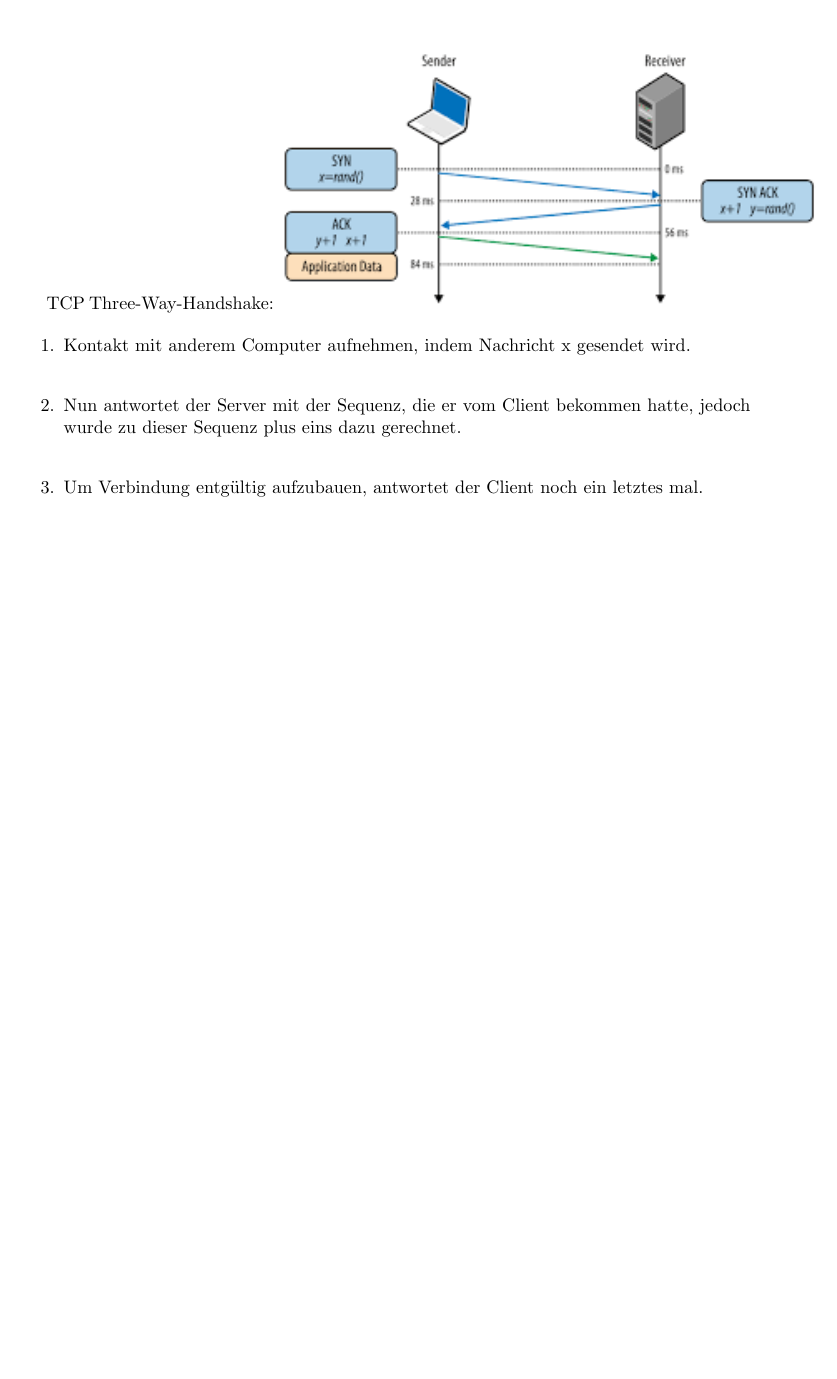
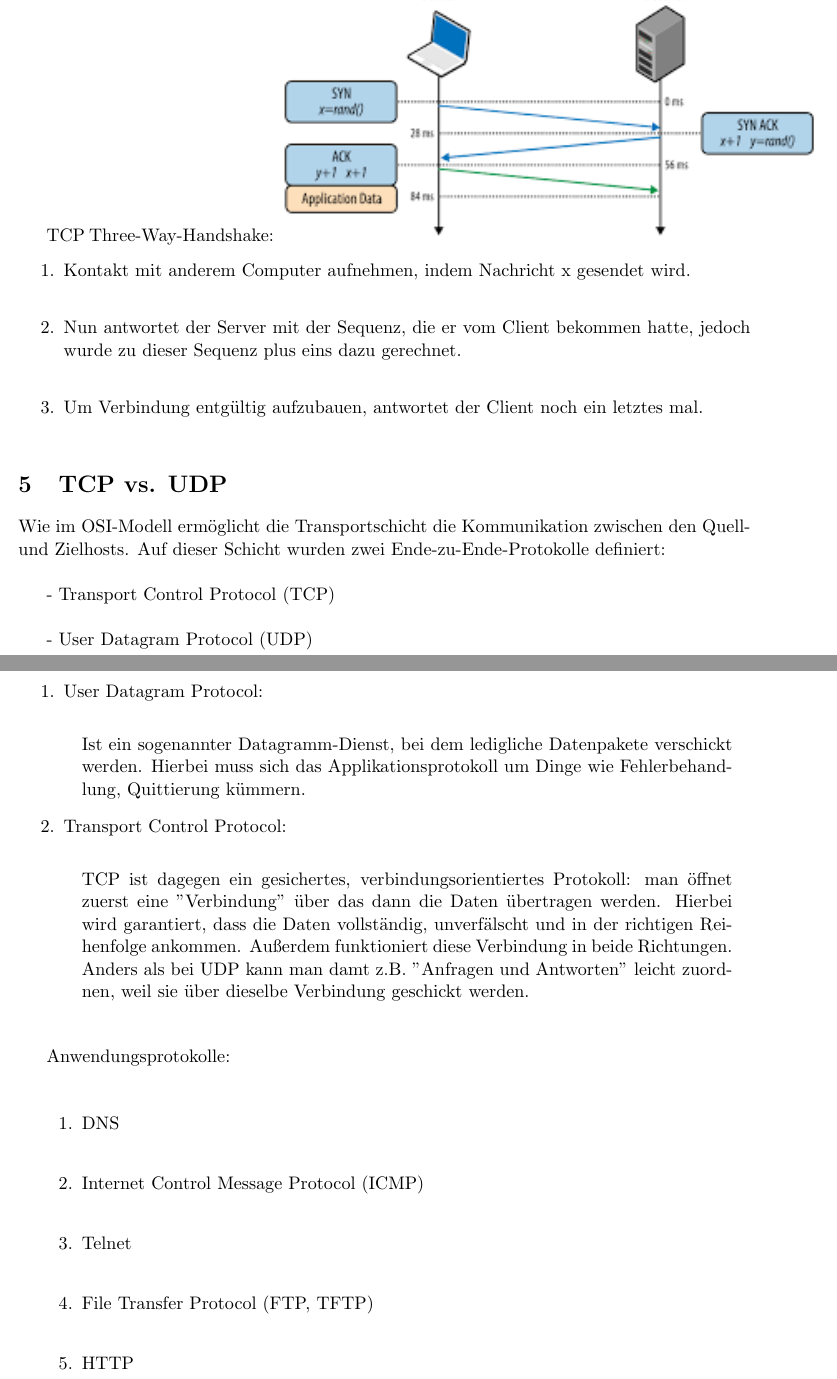
Before and after one commit to muhi28/computer-networks-pr, a LaTeX document (UE2/mainTeX.tex, which reads UE2/2.5/TCP_vs_UDP.tex): part of page 11 of 11 before the commit and two parts of pages 11 and 12 of 12 after it, the two joined at a grey line, cut so that both start at the same text, the shorter picture padded with empty space. Compiled offline with pdfLaTeX.

Commit message:
Add UE 2.5

```diff
--- a/UE2/2.5/TCP_vs_UDP.tex
+++ b/UE2/2.5/TCP_vs_UDP.tex
@@ -8,10 +8,62 @@
 
 % Packages
 \usepackage{a4wide}
+\usepackage[utf8]{inputenc}
+\usepackage[ngerman]{babel}
+\usepackage{scrextend}      % Intending
+\usepackage{graphicx}
 
 % Document
 \begin{document}
 
+    \section{TCP vs. UDP}
+
+    Wie im OSI-Modell ermöglicht die Transportschicht die Kommunikation
+    zwischen den Quell- und Zielhosts. Auf dieser Schicht wurden zwei
+    Ende-zu-Ende-Protokolle definiert:\\
+
+    - Transport Control Protocol (TCP)\\
+
+    - User Datagram Protocol (UDP)\\
 
 
+    \begin{enumerate}
+
+        \item User Datagram Protocol:\\
+        \begin{addmargin}[1em]{1em}
+
+            Ist ein sogenannter Datagramm-Dienst, bei dem ledigliche
+            Datenpakete verschickt werden. Hierbei muss sich das
+            Applikationsprotokoll um Dinge wie Fehlerbehandlung, Quittierung kümmern.
+
+        \end{addmargin}
+
+        \item Transport Control Protocol:\\
+
+        \begin{addmargin}[1em]{1em}
+
+            TCP ist dagegen ein gesichertes, verbindungsorientiertes Protokoll:
+            man öffnet zuerst eine "Verbindung" über das dann die Daten übertragen
+            werden. Hierbei wird garantiert, dass die Daten vollständig, unverfälscht
+            und in der richtigen Reihenfolge ankommen.
+            Außerdem funktioniert diese Verbindung in beide Richtungen.
+            Anders als bei UDP kann man damt z.B. "Anfragen und Antworten" leicht zuordnen,
+            weil sie über dieselbe Verbindung geschickt werden.\\
+
+        \end{addmargin}
+    \end{enumerate}
+
+    Anwendungsprotokolle:\\\\
+
+    \begin{addmargin}[1em]{1em}
+        \begin{enumerate}
+
+            \item DNS\\
+            \item Internet Control Message Protocol (ICMP)\\
+            \item Telnet\\
+            \item File Transfer Protocol (FTP, TFTP)\\
+            \item HTTP\\
+
+        \end{enumerate}
+    \end{addmargin}
 \end{document}
```
Also changed, not shown: UE2/mainTeX.tex (+2 -1 lines), UE2/2.5/TCP_vs_UDP.pdf (added), UE2/mainTeX.pdf, 2 other files.
